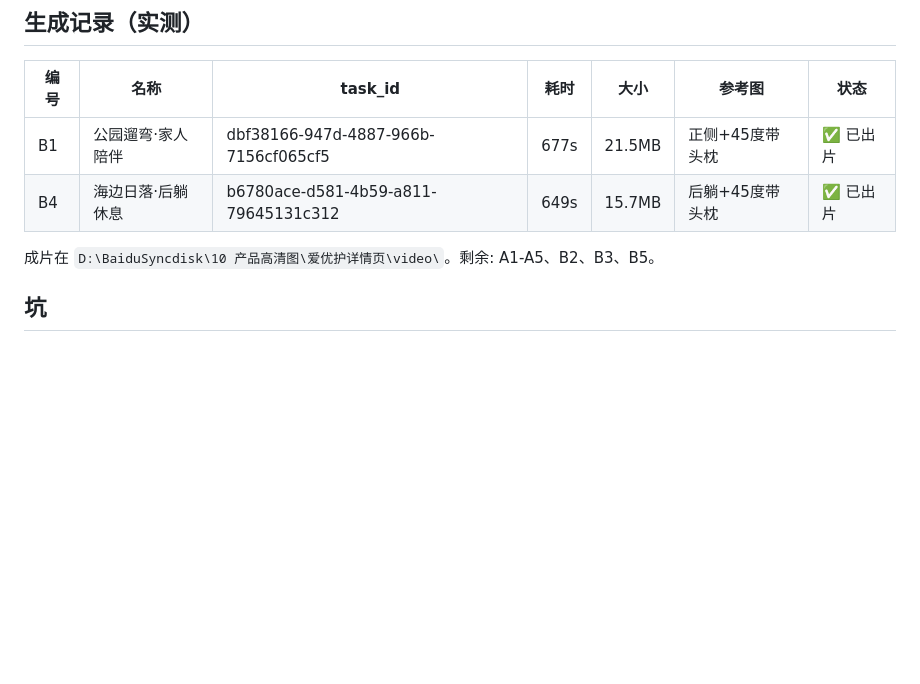
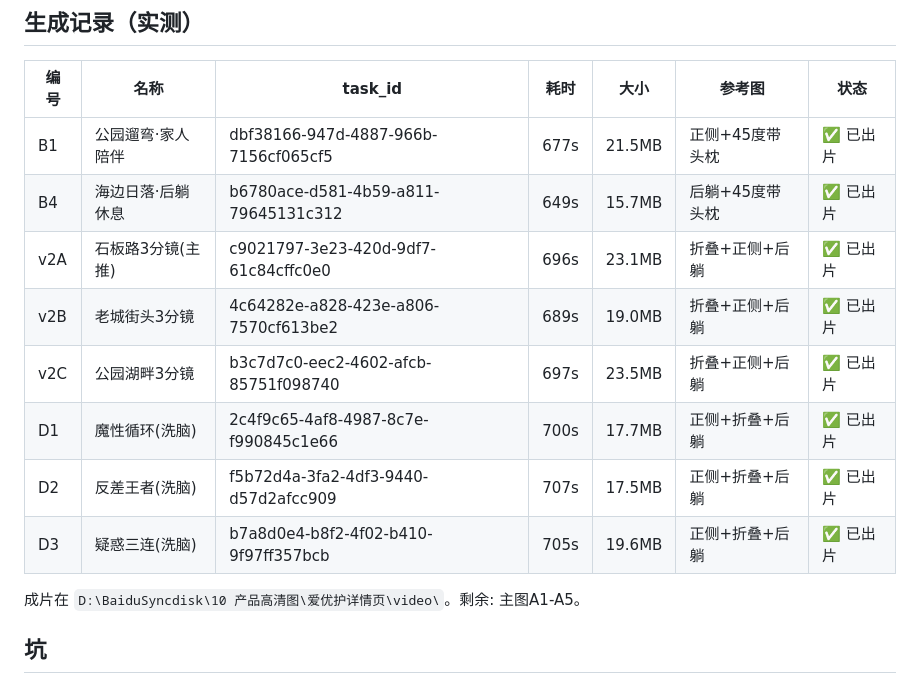
Before and after one commit to DaBaoAgent/aiyouhu, a Markdown page: SKILL.md, the part around the change. GitHub-like rendering; blank space fills up the shorter version.

Commit message:
生成记录: v2A/B/C + D1/D2/D3 全部出片(8条收齐)

```diff
--- a/SKILL.md
+++ b/SKILL.md
@@ -110,8 +110,14 @@ python h3_gen.py -w multi_image --prompt "提示词" \
 |---|---|---|---|---|---|---|
 | B1 | 公园遛弯·家人陪伴 | dbf38166-947d-4887-966b-7156cf065cf5 | 677s | 21.5MB | 正侧+45度带头枕 | ✅ 已出片 |
 | B4 | 海边日落·后躺休息 | b6780ace-d581-4b59-a811-79645131c312 | 649s | 15.7MB | 后躺+45度带头枕 | ✅ 已出片 |
+| v2A | 石板路3分镜(主推) | c9021797-3e23-420d-9df7-61c84cffc0e0 | 696s | 23.1MB | 折叠+正侧+后躺 | ✅ 已出片 |
+| v2B | 老城街头3分镜 | 4c64282e-a828-423e-a806-7570cf613be2 | 689s | 19.0MB | 折叠+正侧+后躺 | ✅ 已出片 |
+| v2C | 公园湖畔3分镜 | b3c7d7c0-eec2-4602-afcb-85751f098740 | 697s | 23.5MB | 折叠+正侧+后躺 | ✅ 已出片 |
+| D1 | 魔性循环(洗脑) | 2c4f9c65-4af8-4987-8c7e-f990845c1e66 | 700s | 17.7MB | 正侧+折叠+后躺 | ✅ 已出片 |
+| D2 | 反差王者(洗脑) | f5b72d4a-3fa2-4df3-9440-d57d2afcc909 | 707s | 17.5MB | 正侧+折叠+后躺 | ✅ 已出片 |
+| D3 | 疑惑三连(洗脑) | b7a8d0e4-b8f2-4f02-b410-9f97ff357bcb | 705s | 19.6MB | 正侧+折叠+后躺 | ✅ 已出片 |
 
-成片在 `D:\BaiduSyncdisk\10 产品高清图\爱优护详情页\video\`。剩余: A1-A5、B2、B3、B5。
+成片在 `D:\BaiduSyncdisk\10 产品高清图\爱优护详情页\video\`。剩余: 主图A1-A5。
 
 ## 坑
 
```
